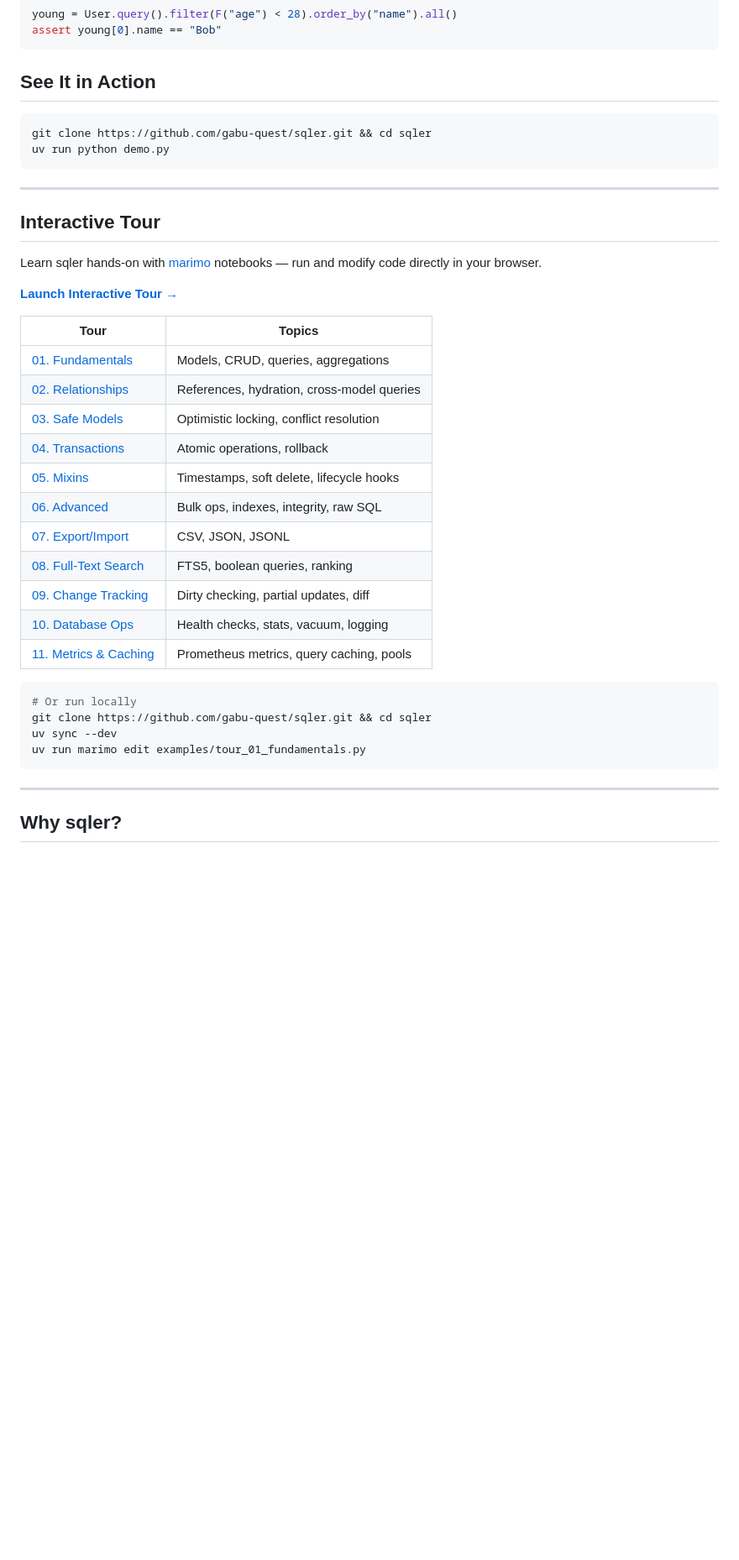
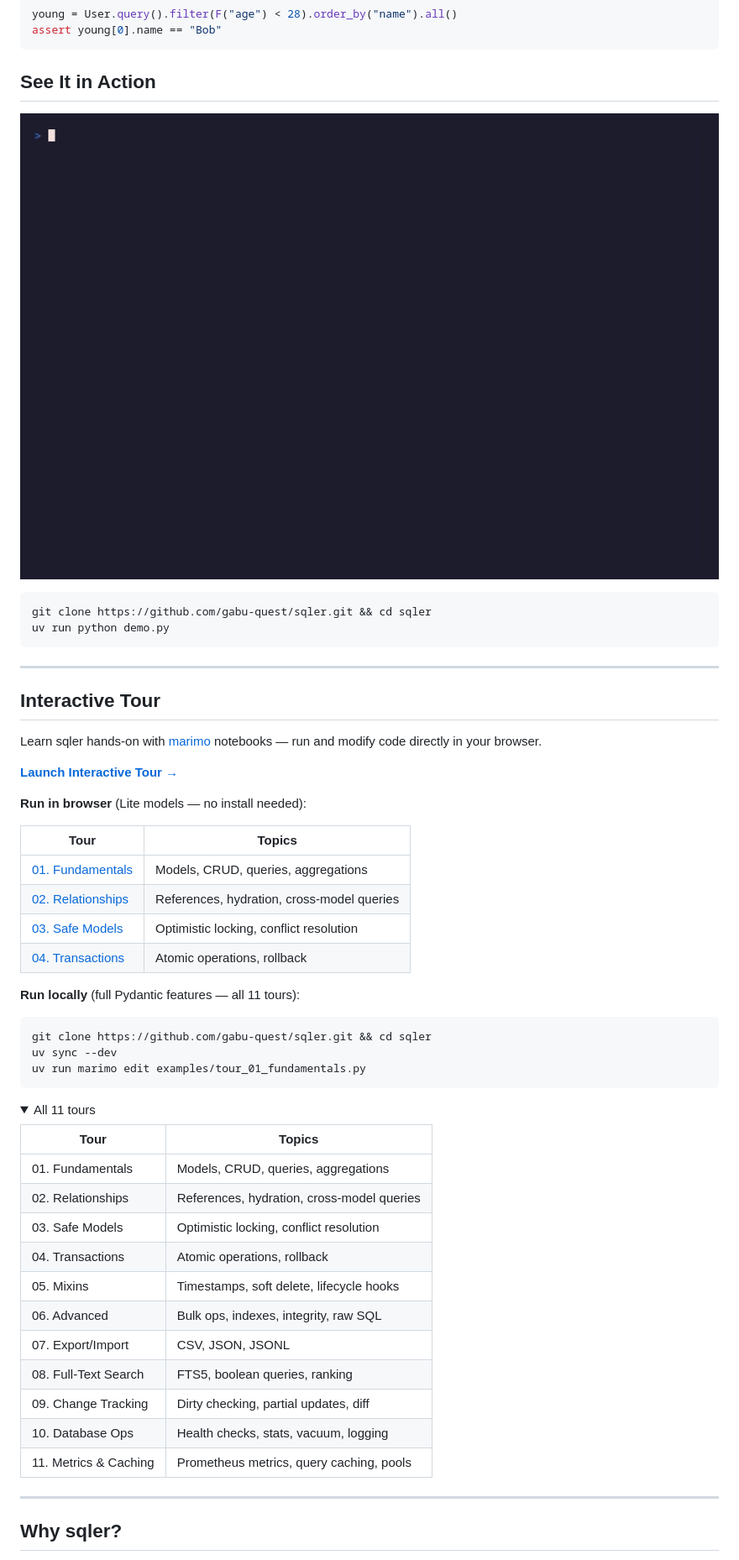
Before and after one commit to gabu-quest/sqler, a Markdown page: README.md, the part around the change printed below. Shown: that part at 84% size. Rendered like a GitHub page; pictures changed too: docs/demo.gif (added); folded sections open; blank space fills up the shorter version.

Commit message:
feat: record demo GIF and fix tour links for browser compatibility
- Record terminal demo with VHS (Catppuccin Mocha theme)
- Embed demo GIF in README hero section
- Point browser tour links to Lite variants (Pydantic won't run in WASM)
- Collapse full 11-tour list into details element
- Show bulk insert throughput in demo output

````diff
--- a/README.md
+++ b/README.md
@@ -43,6 +43,8 @@ assert young[0].name == "Bob"
 
 ## See It in Action
 
+![sqler demo](docs/demo.gif)
+
 ```bash
 git clone https://github.com/gabu-quest/sqler.git && cd sqler
 uv run python demo.py
@@ -56,23 +58,37 @@ Learn sqler hands-on with [marimo](https://marimo.io) notebooks — run and modi
 
 **[Launch Interactive Tour →](https://gabu-quest.github.io/sqler/)**
 
+**Run in browser** (Lite models — no install needed):
+
 | Tour | Topics |
 |------|--------|
-| [01. Fundamentals](https://gabu-quest.github.io/sqler/tour_01_fundamentals/) | Models, CRUD, queries, aggregations |
-| [02. Relationships](https://gabu-quest.github.io/sqler/tour_02_relationships/) | References, hydration, cross-model queries |
-| [03. Safe Models](https://gabu-quest.github.io/sqler/tour_03_safe_models/) | Optimistic locking, conflict resolution |
-| [04. Transactions](https://gabu-quest.github.io/sqler/tour_04_transactions/) | Atomic operations, rollback |
-| [05. Mixins](https://gabu-quest.github.io/sqler/tour_05_mixins/) | Timestamps, soft delete, lifecycle hooks |
-| [06. Advanced](https://gabu-quest.github.io/sqler/tour_06_advanced/) | Bulk ops, indexes, integrity, raw SQL |
-| [07. Export/Import](https://gabu-quest.github.io/sqler/tour_07_export_import/) | CSV, JSON, JSONL |
-| [08. Full-Text Search](https://gabu-quest.github.io/sqler/tour_08_fulltext_search/) | FTS5, boolean queries, ranking |
-| [09. Change Tracking](https://gabu-quest.github.io/sqler/tour_09_change_tracking/) | Dirty checking, partial updates, diff |
-| [10. Database Ops](https://gabu-quest.github.io/sqler/tour_10_db_operations/) | Health checks, stats, vacuum, logging |
-| [11. Metrics & Caching](https://gabu-quest.github.io/sqler/tour_11_metrics_caching/) | Prometheus metrics, query caching, pools |
+| [01. Fundamentals](https://gabu-quest.github.io/sqler/lite/tour_01_fundamentals_lite/) | Models, CRUD, queries, aggregations |
+| [02. Relationships](https://gabu-quest.github.io/sqler/lite/tour_02_relationships_lite/) | References, hydration, cross-model queries |
+| [03. Safe Models](https://gabu-quest.github.io/sqler/lite/tour_03_safe_models_lite/) | Optimistic locking, conflict resolution |
+| [04. Transactions](https://gabu-quest.github.io/sqler/lite/tour_04_transactions_lite/) | Atomic operations, rollback |
+
+**Run locally** (full Pydantic features — all 11 tours):
 
 ```bash
-# Or run locally
 git clone https://github.com/gabu-quest/sqler.git && cd sqler
 uv sync --dev
 uv run marimo edit examples/tour_01_fundamentals.py
 ```
+
+<details>
+<summary>All 11 tours</summary>
+
+| Tour | Topics |
+|------|--------|
+| 01. Fundamentals | Models, CRUD, queries, aggregations |
+| 02. Relationships | References, hydration, cross-model queries |
+| 03. Safe Models | Optimistic locking, conflict resolution |
+| 04. Transactions | Atomic operations, rollback |
+| 05. Mixins | Timestamps, soft delete, lifecycle hooks |
+| 06. Advanced | Bulk ops, indexes, integrity, raw SQL |
+| 07. Export/Import | CSV, JSON, JSONL |
+| 08. Full-Text Search | FTS5, boolean queries, ranking |
+| 09. Change Tracking | Dirty checking, partial updates, diff |
+| 10. Database Ops | Health checks, stats, vacuum, logging |
+| 11. Metrics & Caching | Prometheus metrics, query caching, pools |
+
````
Also changed, not shown: other parts of README.md (+1 -0 lines), 2 other files.
